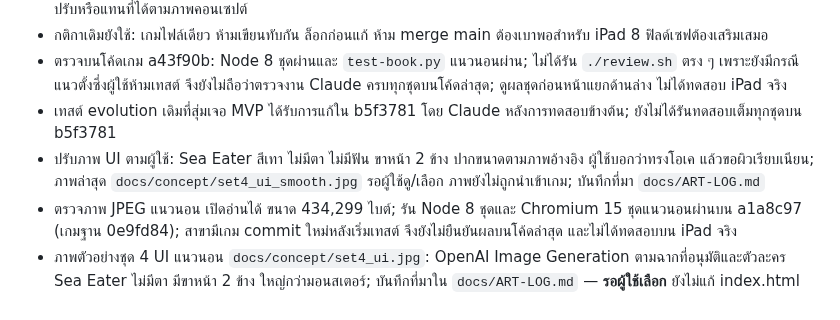
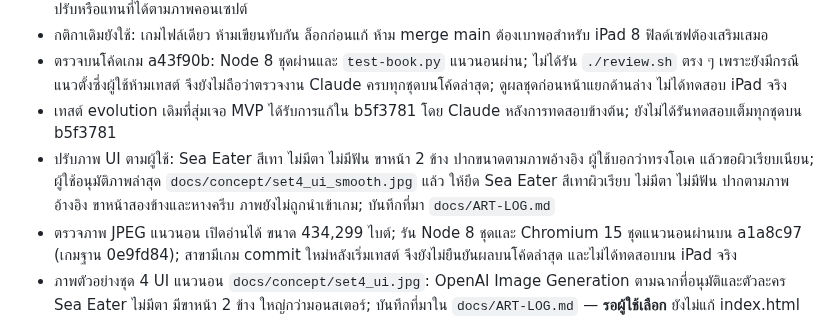
Before and after one commit to todsapon0/sea-eater-life, a Markdown page: HANDOFF.md, the part around the change. Rendered like a GitHub page.

```diff
--- a/HANDOFF.md
+++ b/HANDOFF.md
@@ -55,7 +55,7 @@
 - กติกาเดิมยังใช้: เกมไฟล์เดียว ห้ามเขียนทับกัน ล็อกก่อนแก้ ห้าม merge main ต้องเบาพอสำหรับ iPad 8 ฟิลด์เซฟต้องเสริมเสมอ
 - ตรวจบนโค้ดเกม a43f90b: Node 8 ชุดผ่านและ `test-book.py` แนวนอนผ่าน; ไม่ได้รัน `./review.sh` ตรง ๆ เพราะยังมีกรณีแนวตั้งซึ่งผู้ใช้ห้ามเทสต์ จึงยังไม่ถือว่าตรวจงาน Claude ครบทุกชุดบนโค้ดล่าสุด; ดูผลชุดก่อนหน้าแยกด้านล่าง ไม่ได้ทดสอบ iPad จริง
 - เทสต์ evolution เดิมที่สุ่มเจอ MVP ได้รับการแก้ใน b5f3781 โดย Claude หลังการทดสอบข้างต้น; ยังไม่ได้รันทดสอบเต็มทุกชุดบน b5f3781
-- ปรับภาพ UI ตามผู้ใช้: Sea Eater สีเทา ไม่มีตา ไม่มีฟัน ขาหน้า 2 ข้าง ปากขนาดตามภาพอ้างอิง ผู้ใช้บอกว่าทรงโอเค แล้วขอผิวเรียบเนียน; ภาพล่าสุด `docs/concept/set4_ui_smooth.jpg` รอผู้ใช้ดู/เลือก ภาพยังไม่ถูกนำเข้าเกม; บันทึกที่มา `docs/ART-LOG.md`
+- ปรับภาพ UI ตามผู้ใช้: Sea Eater สีเทา ไม่มีตา ไม่มีฟัน ขาหน้า 2 ข้าง ปากขนาดตามภาพอ้างอิง ผู้ใช้บอกว่าทรงโอเค แล้วขอผิวเรียบเนียน; ผู้ใช้อนุมัติภาพล่าสุด `docs/concept/set4_ui_smooth.jpg` แล้ว ให้ยึด Sea Eater สีเทาผิวเรียบ ไม่มีตา ไม่มีฟัน ปากตามภาพอ้างอิง ขาหน้าสองข้างและหางครีบ ภาพยังไม่ถูกนำเข้าเกม; บันทึกที่มา `docs/ART-LOG.md`
 - ตรวจภาพ JPEG แนวนอน เปิดอ่านได้ ขนาด 434,299 ไบต์; รัน Node 8 ชุดและ Chromium 15 ชุดแนวนอนผ่านบน a1a8c97 (เกมฐาน 0e9fd84); สาขามีเกม commit ใหม่หลังเริ่มเทสต์ จึงยังไม่ยืนยันผลบนโค้ดล่าสุด และไม่ได้ทดสอบบน iPad จริง
 - ภาพตัวอย่างชุด 4 UI แนวนอน `docs/concept/set4_ui.jpg`: OpenAI Image Generation ตามฉากที่อนุมัติและตัวละคร Sea Eater ไม่มีตา มีขาหน้า 2 ข้าง ใหญ่กว่ามอนสเตอร์; บันทึกที่มาใน `docs/ART-LOG.md` — **รอผู้ใช้เลือก** ยังไม่แก้ index.html หรือใส่ภาพในเกม
 - ตรวจรอบภาพชุด 3 บนโค้ด 9c638ca: Node 8 ชุดและ Chromium แนวนอน 14 ชุดผ่าน; test-evolution.py ล้มจากการสุ่มเจอ MVP ขณะคาดรางวัลตัวธรรมดา (shark 10 และ whale 11 แทน 2 และ 3) เช่นปัญหาที่แจ้งไว้ก่อนหน้า รันสำเนาเทสต์ที่กรอง !m.mvp ซ้ำผ่านครบ Sea Eater/Bloop/Maja โดยไม่แก้ไฟล์เทสต์ในรีโป; ไม่ได้ทดสอบ iPad จริง
```
Also changed, not shown: docs/ART-LOG.md (+2 -0 lines).
